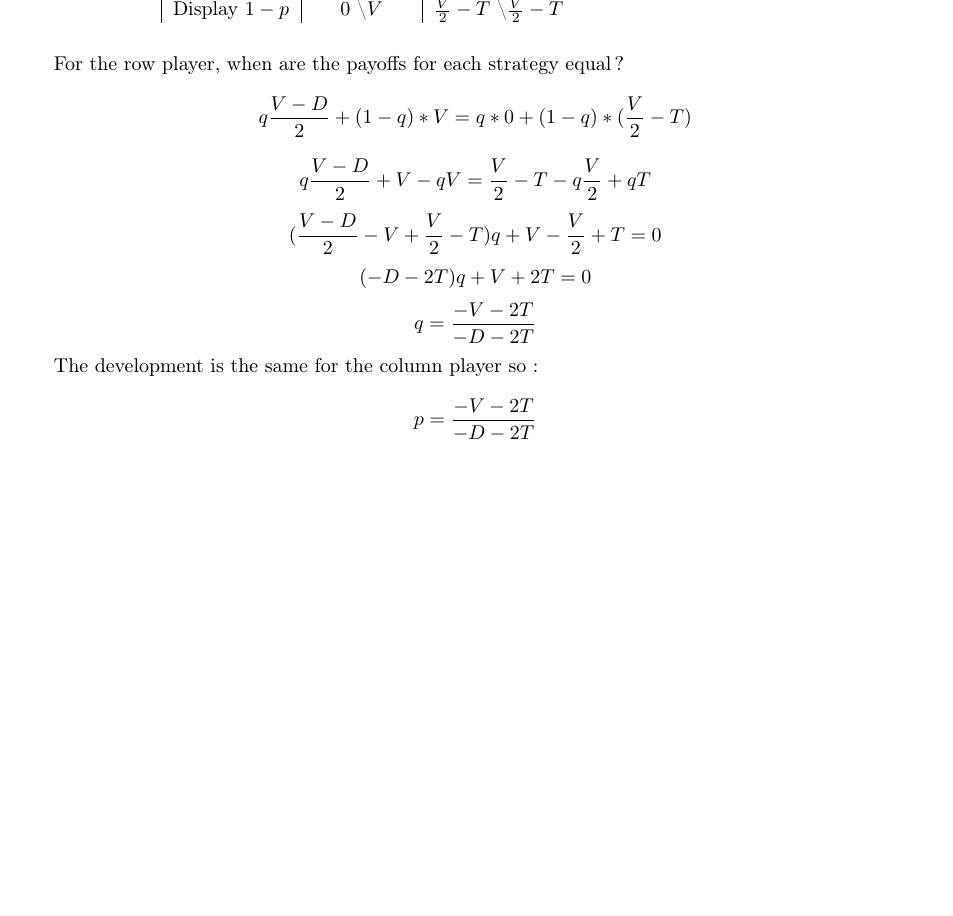
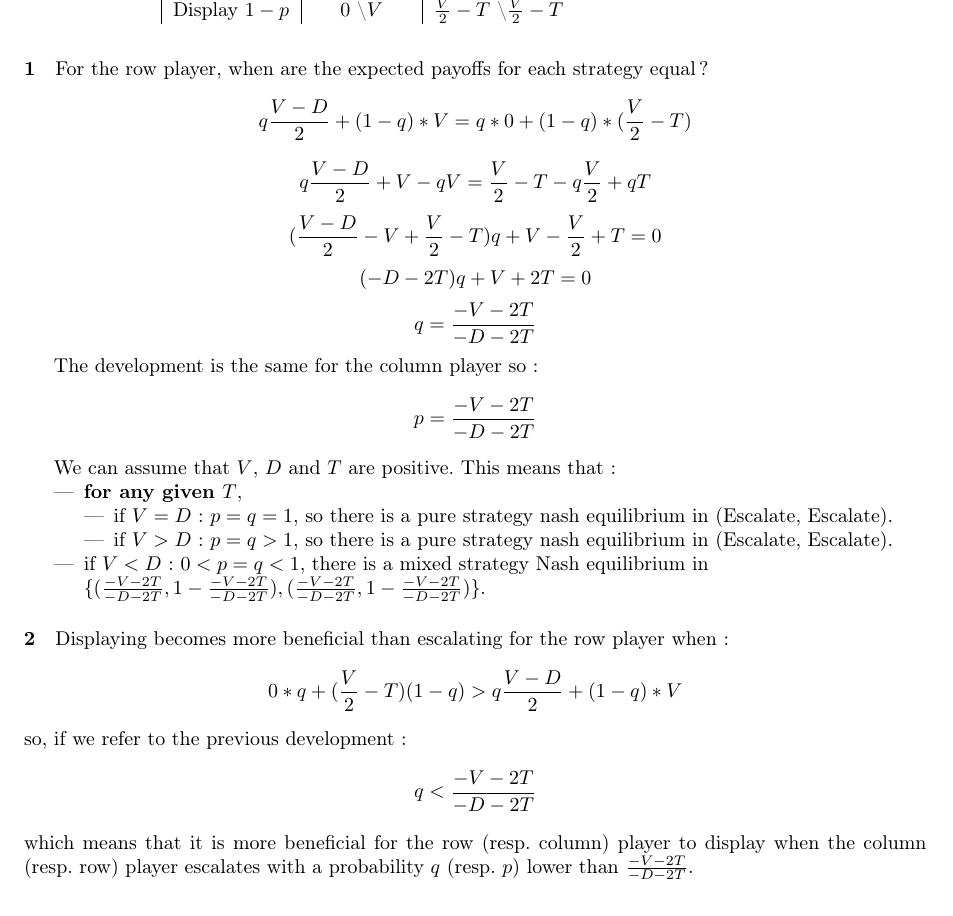
Before and after one commit to fhennecker/ld1, a LaTeX document (main.tex): part of the page, cut so that both start at the same text. Compiled offline with pdfLaTeX.

Commit message:
[add] finished question 1

```diff
--- a/main.tex
+++ b/main.tex
@@ -45,7 +45,8 @@ in a more standard way :
 \end{tabular}
 \end{table}
 
-For the row player, when are the payoffs for each strategy equal?
+\paragraph{1} For the row player, when are the expected payoffs for each
+strategy equal?
 $$ q\frac{V-D}{2} + (1-q)*V = q*0 + (1-q)*(\frac{V}{2}-T) $$
 $$ q\frac{V-D}{2}+V-qV = \frac{V}{2}-T -q\frac{V}{2} + qT $$
 $$ (\frac{V-D}{2} - V + \frac{V}{2} - T)q + V - \frac{V}{2} + T = 0 $$
@@ -55,6 +56,30 @@ $$ q = \frac{-V-2T}{-D-2T} $$
 The development is the same for the column player so :
 $$ p = \frac{-V-2T}{-D-2T} $$
 
+We can assume that $V$, $D$ and $T$ are positive. This means that :
+\begin{itemize}
+	\item \textbf{for any given $T$}, \begin{itemize}
+			\item if $V = D$ : $p = q = 1$, so there is a pure
+				strategy nash equilibrium in (Escalate,
+				Escalate).
+			\item if $V > D$ : $ p = q > 1 $, so there is a pure
+				strategy nash equilibrium in (Escalate,
+				Escalate).
+		\end{itemize}
+	\item if $V < D$ : $ 0 < p = q < 1 $, there is a mixed strategy Nash
+		equilibrium in \\
+		$\{( \frac{-V-2T}{-D-2T}, 1-\frac{-V-2T}{-D-2T}),
+		( \frac{-V-2T}{-D-2T}, 1-\frac{-V-2T}{-D-2T})\}$.
+\end{itemize}
+
+\paragraph{2} Displaying becomes more beneficial than escalating for the
+row player when :
+$$ 0*q + (\frac{V}{2} - T) (1-q) > q\frac{V-D}{2} + (1-q)*V$$
+so, if we refer to the previous development :
+$$ q <  \frac{-V-2T}{-D-2T} $$
+which means that it is more beneficial for the row (resp. column) player to
+display when the column (resp. row) player escalates with a probability $q$
+(resp. $p$) lower than $\frac{-V-2T}{-D-2T}$.
 
 % \begin{tabular}{c|c|c}
 % 	& \multicolumn{2}{c}Display} \\
```
